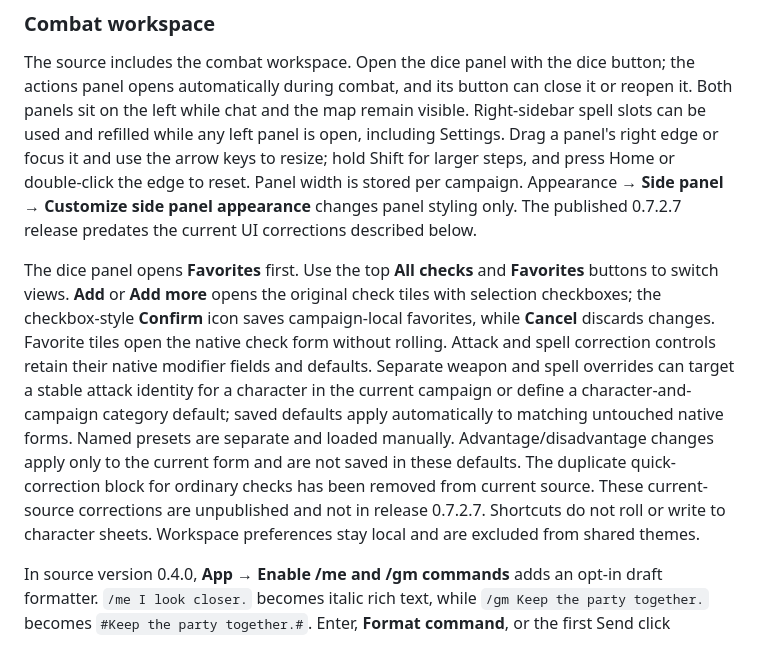
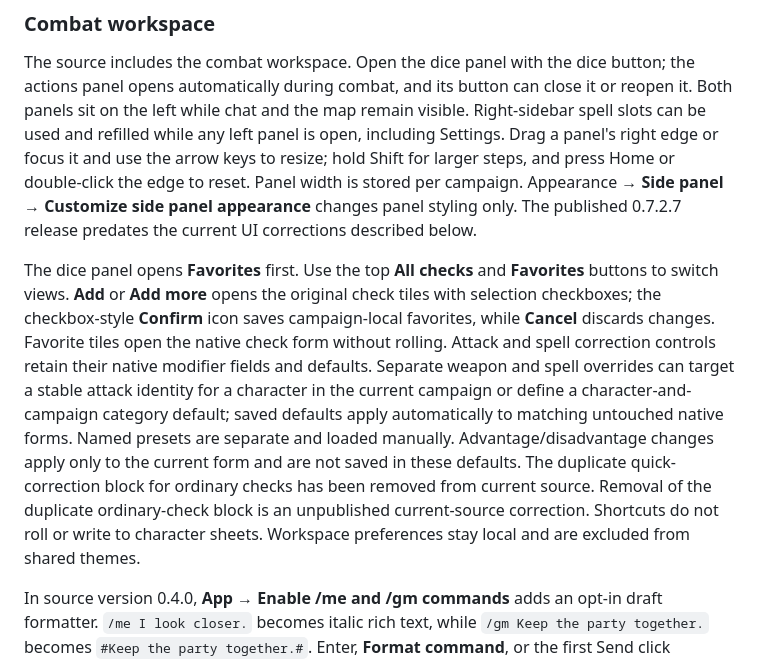
Before and after one commit to buifgin/friends-and-fables-desktop, a Markdown page: README.md, the part around the change. Rendered like a GitHub page.

Commit message:
docs: narrow unpublished combat changes

```diff
--- a/README.md
+++ b/README.md
@@ -123,7 +123,7 @@ In source version 0.4.0, open **App**, enable **Resizable campaign map**, and ap
 
 The source includes the combat workspace. Open the dice panel with the dice button; the actions panel opens automatically during combat, and its button can close it or reopen it. Both panels sit on the left while chat and the map remain visible. Right-sidebar spell slots can be used and refilled while any left panel is open, including Settings. Drag a panel's right edge or focus it and use the arrow keys to resize; hold Shift for larger steps, and press Home or double-click the edge to reset. Panel width is stored per campaign. Appearance → **Side panel** → **Customize side panel appearance** changes panel styling only. The published 0.7.2.7 release predates the current UI corrections described below.
 
-The dice panel opens **Favorites** first. Use the top **All checks** and **Favorites** buttons to switch views. **Add** or **Add more** opens the original check tiles with selection checkboxes; the checkbox-style **Confirm** icon saves campaign-local favorites, while **Cancel** discards changes. Favorite tiles open the native check form without rolling. Attack and spell correction controls retain their native modifier fields and defaults. Separate weapon and spell overrides can target a stable attack identity for a character in the current campaign or define a character-and-campaign category default; saved defaults apply automatically to matching untouched native forms. Named presets are separate and loaded manually. Advantage/disadvantage changes apply only to the current form and are not saved in these defaults. The duplicate quick-correction block for ordinary checks has been removed from current source. These current-source corrections are unpublished and not in release 0.7.2.7. Shortcuts do not roll or write to character sheets. Workspace preferences stay local and are excluded from shared themes.
+The dice panel opens **Favorites** first. Use the top **All checks** and **Favorites** buttons to switch views. **Add** or **Add more** opens the original check tiles with selection checkboxes; the checkbox-style **Confirm** icon saves campaign-local favorites, while **Cancel** discards changes. Favorite tiles open the native check form without rolling. Attack and spell correction controls retain their native modifier fields and defaults. Separate weapon and spell overrides can target a stable attack identity for a character in the current campaign or define a character-and-campaign category default; saved defaults apply automatically to matching untouched native forms. Named presets are separate and loaded manually. Advantage/disadvantage changes apply only to the current form and are not saved in these defaults. The duplicate quick-correction block for ordinary checks has been removed from current source. Removal of the duplicate ordinary-check block is an unpublished current-source correction. Shortcuts do not roll or write to character sheets. Workspace preferences stay local and are excluded from shared themes.
 
 In source version 0.4.0, **App → Enable /me and /gm commands** adds an opt-in draft formatter. `/me I look closer.` becomes italic rich text, while `/gm Keep the party together.` becomes `#Keep the party together.#`. Enter, **Format command**, or the first Send click prepares a command for review; then send normally. Shift+Enter keeps newline behavior. Mentions, links, literal text, and code remain structured. See [message-command behavior](docs/MESSAGE-COMMANDS.md).
 
```
Also changed, not shown: docs/COMBAT-WORKSPACE-PLAN.md (+2 -2 lines).
